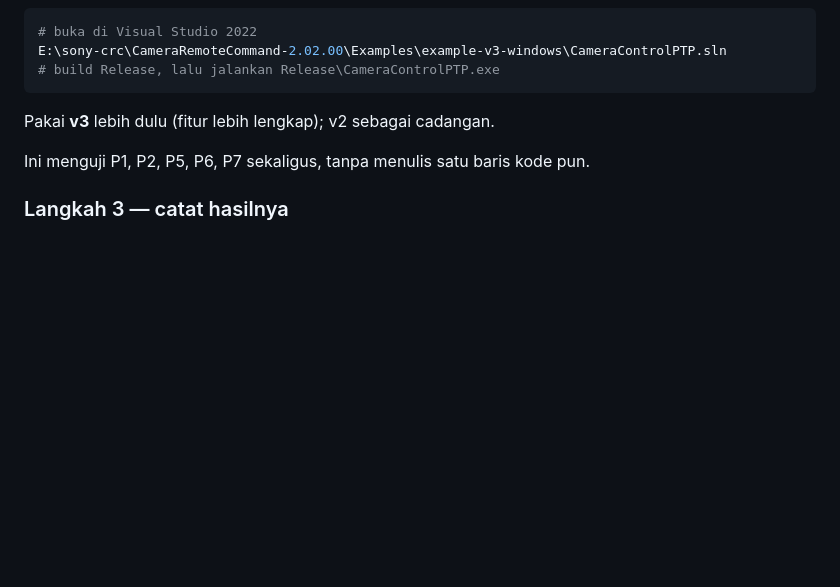
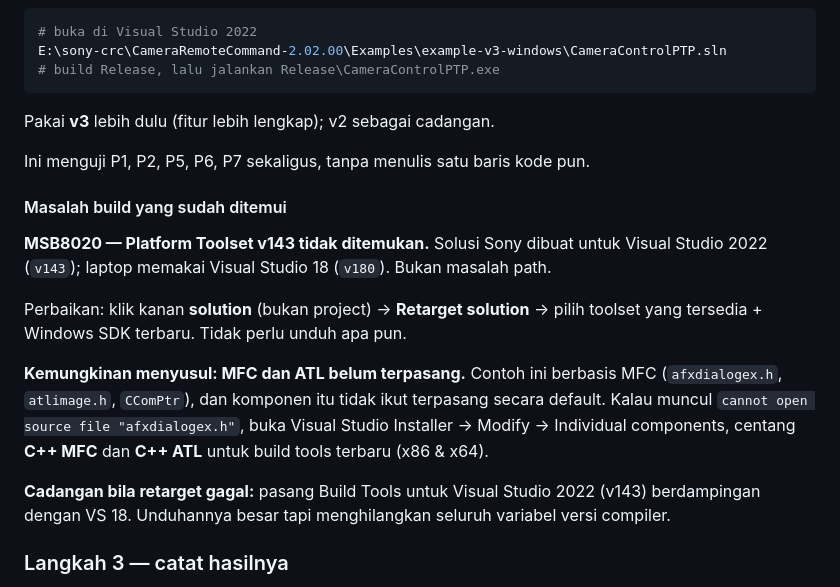
Before and after one commit to thisiswid/Photobooth, a Markdown page: docs/windows-migration/08-camera-remote-command-poc.md, the part around the change. GitHub-like rendering; blank space fills up the shorter version.

Commit message:
docs(poc): catatan build contoh Sony - MSB8020 toolset v143 vs v180
Solusi Sony menargetkan Platform Toolset v143 (VS 2022), laptop memakai VS 18
(v180). Diperbaiki lewat Retarget solution, bukan penambahan path.

Sekalian mencatat kemungkinan error berikutnya: contoh ini berbasis MFC/ATL
yang tidak terpasang default, dan cadangan memasang Build Tools v143 bila
retarget gagal karena compiler lebih baru.

Co-Authored-By: Claude Opus 5 <noreply@anthropic.com>
Claude-Session: https://claude.ai/code/session_01JZsbFCxCsjmWUma7kWNskX

```diff
--- a/docs/windows-migration/08-camera-remote-command-poc.md
+++ b/docs/windows-migration/08-camera-remote-command-poc.md
@@ -376,6 +376,26 @@ Pakai **v3** lebih dulu (fitur lebih lengkap); v2 sebagai cadangan.
 
 Ini menguji P1, P2, P5, P6, P7 sekaligus, tanpa menulis satu baris kode pun.
 
+#### Masalah build yang sudah ditemui
+
+**MSB8020 — Platform Toolset v143 tidak ditemukan.**
+Solusi Sony dibuat untuk Visual Studio 2022 (`v143`); laptop memakai Visual
+Studio 18 (`v180`). Bukan masalah path.
+
+Perbaikan: klik kanan **solution** (bukan project) → **Retarget solution** →
+pilih toolset yang tersedia + Windows SDK terbaru. Tidak perlu unduh apa pun.
+
+**Kemungkinan menyusul: MFC dan ATL belum terpasang.**
+Contoh ini berbasis MFC (`afxdialogex.h`, `atlimage.h`, `CComPtr`), dan
+komponen itu tidak ikut terpasang secara default. Kalau muncul
+`cannot open source file "afxdialogex.h"`, buka Visual Studio Installer →
+Modify → Individual components, centang **C++ MFC** dan **C++ ATL** untuk
+build tools terbaru (x86 & x64).
+
+**Cadangan bila retarget gagal:** pasang Build Tools untuk Visual Studio 2022
+(v143) berdampingan dengan VS 18. Unduhannya besar tapi menghilangkan seluruh
+variabel versi compiler.
+
 ### Langkah 3 — catat hasilnya
 
 Isi tabel §3 dan §4 dokumen ini dengan hasil sungguhan. Untuk P7, ukur file di
```
